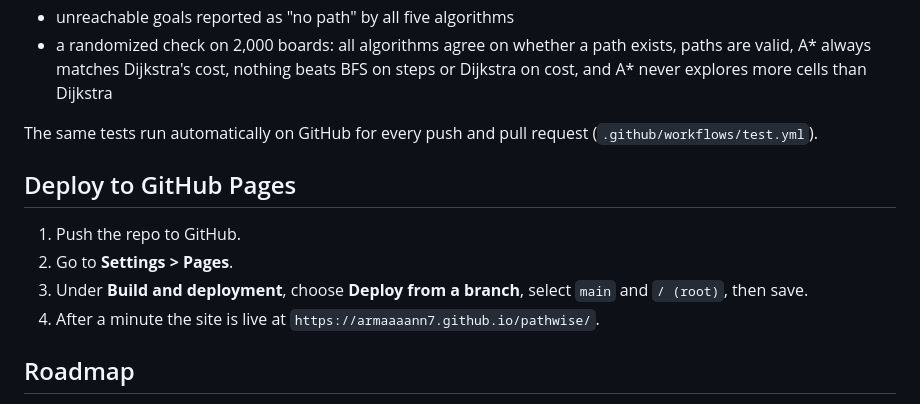
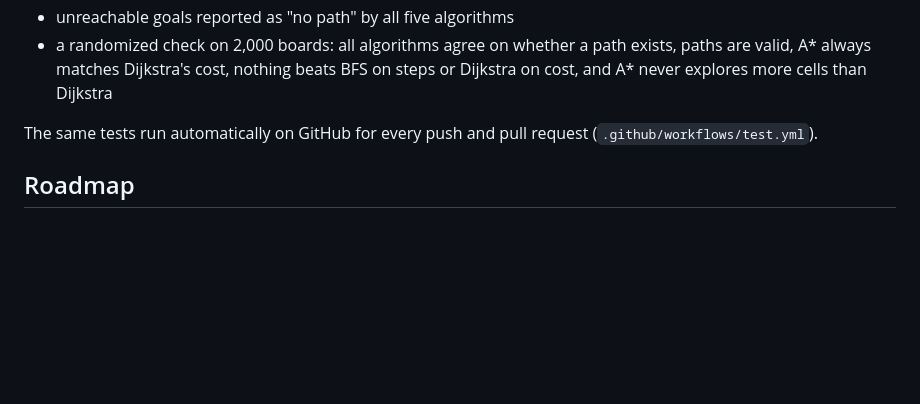
Before and after one commit to armaaaann7/Pathwise, a Markdown page: README.md, the part around one of its changes. Rendered like a GitHub page; blank space fills up the shorter version.

Commit message:
Clean up README

```diff
--- a/README.md
+++ b/README.md
@@ -116,13 +116,6 @@ Requires Node 18 or newer. There are no dependencies to install. The tests cover
 
 The same tests run automatically on GitHub for every push and pull request (`.github/workflows/test.yml`).
 
-## Deploy to GitHub Pages
-
-1. Push the repo to GitHub.
-2. Go to **Settings > Pages**.
-3. Under **Build and deployment**, choose **Deploy from a branch**, select `main` and `/ (root)`, then save.
-4. After a minute the site is live at `https://armaaaann7.github.io/pathwise/`.
-
 ## Roadmap
 
 - Diagonal movement
```
Also changed, not shown: other parts of README.md (+1 -1 lines).
